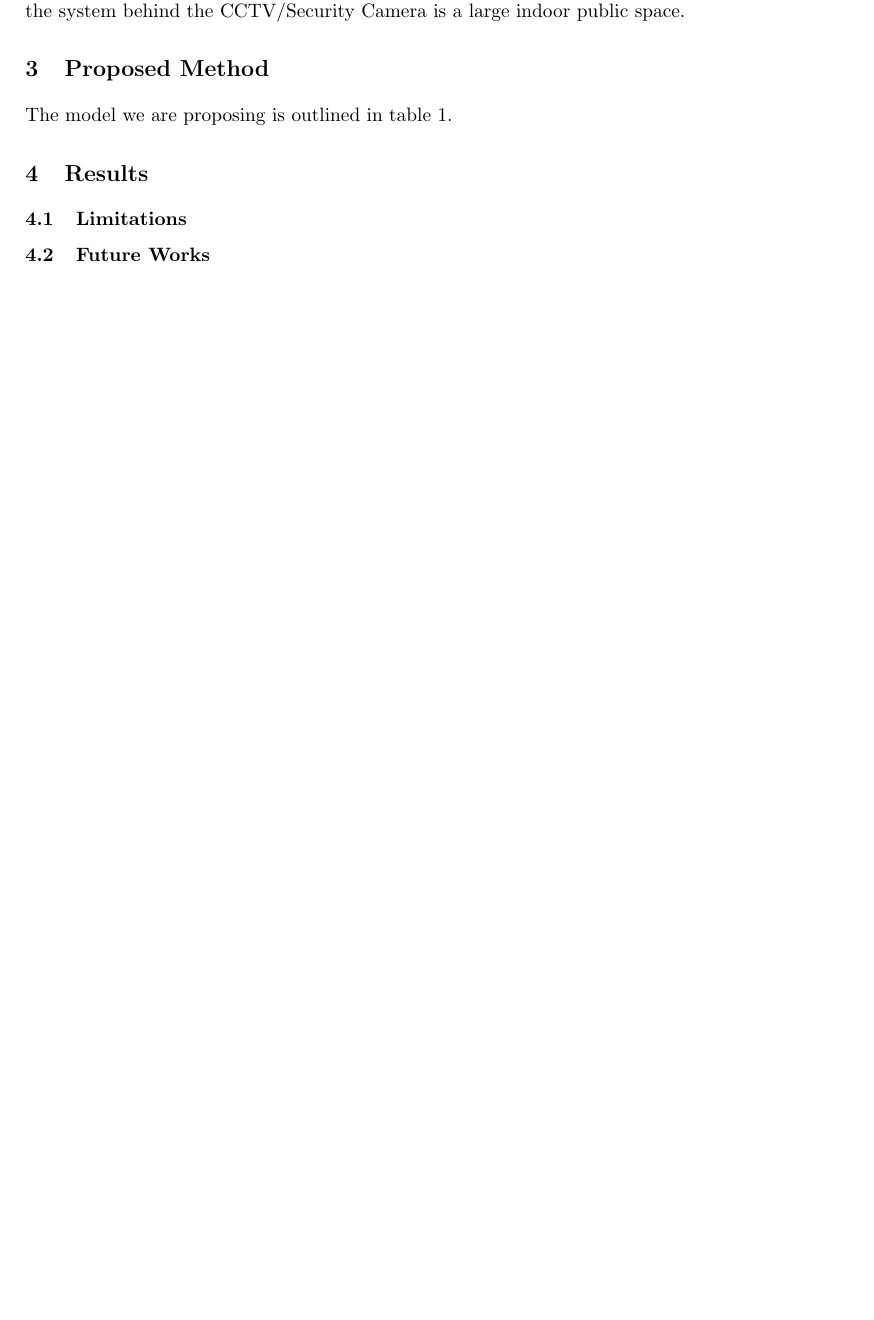
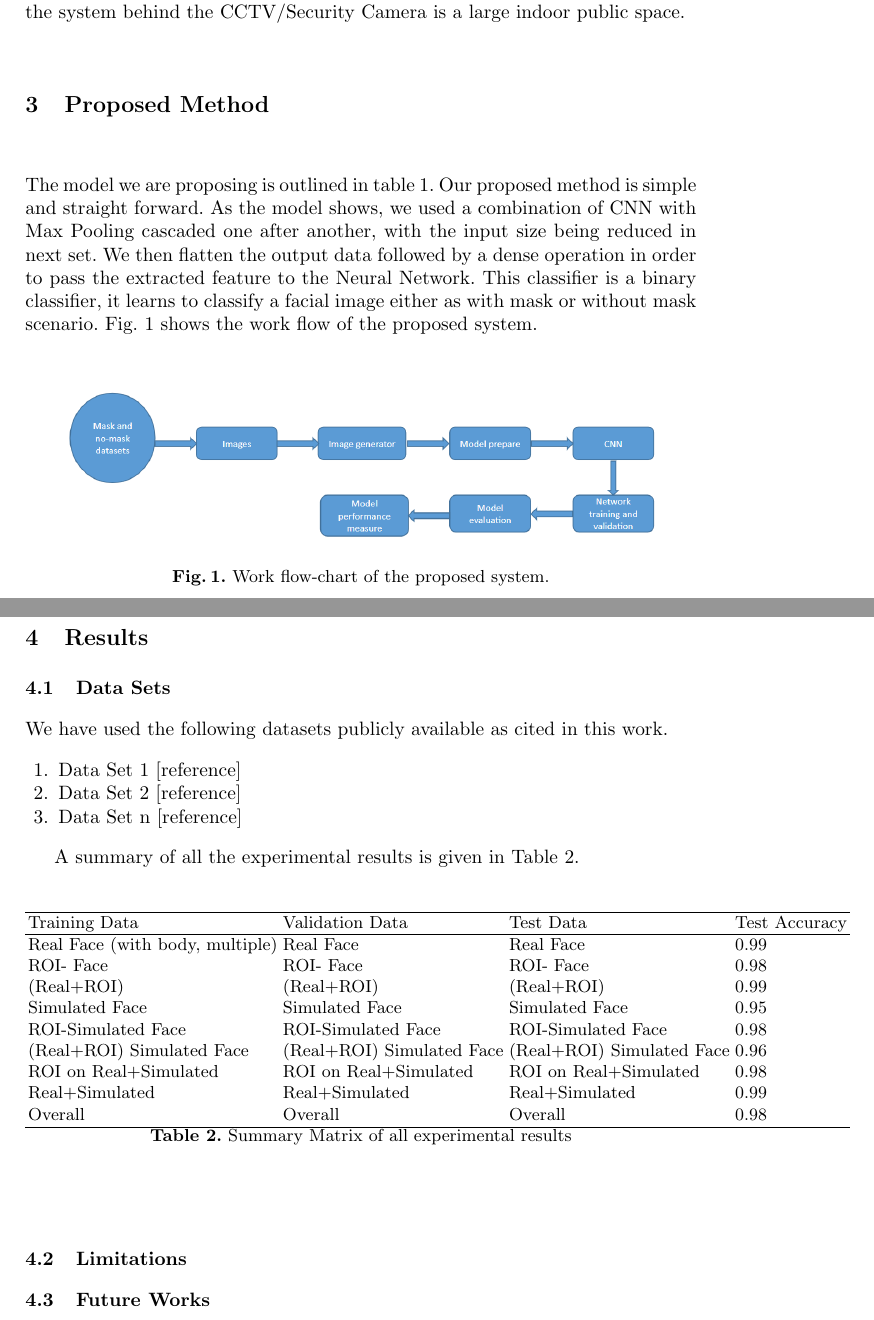
Before and after one commit to hasanpoet/FaceMaskPaper, a LaTeX document (author.tex): part of page 3 of 5 before the commit and two parts of pages 3 and 5 of 6 after it, the two joined at a grey line, cut so that both start at the same text, the shorter picture padded with empty space. Compiled offline with pdfLaTeX.

Commit message:
- Flow Chart added - Result table added (need updates) - Proposed method (WIP)

```diff
--- a/author.tex
+++ b/author.tex
@@ -15,6 +15,7 @@
 % to typeset URLs, URIs, and DOIs
 \usepackage{url}
 \usepackage{float}
+\usepackage{graphicx}
 \def\UrlFont{\rmfamily}
 
 \begin{document}
@@ -68,7 +71,14 @@ Detection of facial mask is a comparatively new area of work. Before this pandem
 
 \section{Proposed Method}
 
-The model we are proposing is outlined in table \ref{modelTable}.
+The model we are proposing is outlined in table \ref{modelTable}. Our proposed method is simple and straight forward. As the model shows, we used a combination of CNN with Max Pooling cascaded one after another, with the input size being reduced in next set. We then flatten the output data followed by a dense operation in order to pass the extracted feature to the Neural Network. This classifier is a binary classifier, it learns to classify a facial image either as with mask or without mask scenario. Fig. \ref{flowChart} shows the work flow of the proposed system.
+
+\begin{figure}[!ht]
+\includegraphics[width=0.9\textwidth]{flowChart.png}
+\centering
+\caption{Work flow-chart of the proposed system.}
+\label{flowChart}
+\end{figure}
 
 \begin{table}[]
 \centering
@@ -111,6 +121,36 @@ Non-trainable params: 0
 \end{table}
 
 \section{Results}
+\subsection{Data Sets}
+We have used the following datasets publicly available as cited in this work.
+\begin{enumerate}
+  \item Data Set 1 [reference]
+  \item Data Set 2 [reference]
+  \item Data Set n [reference]
+\end{enumerate}
+
+A summary of all the experimental results is given in Table \ref{expResult}.
+
+\begin{table}[]
+\begin{tabular}{lllllll}
+\hline
+Training Data                   & Validation Data           & Test Data                 & Test Accuracy \\
+\hline
+Real Face (with body, multiple) & Real Face                 & Real Face                 & 0.99         \\
+ROI- Face                       & ROI- Face                 & ROI- Face                 & 0.98                    \\
+(Real+ROI)                      & (Real+ROI)                & (Real+ROI)                & 0.99                \\
+Simulated Face                  & Simulated Face            & Simulated Face            & 0.95            \\
+ROI-Simulated Face              & ROI-Simulated Face        & ROI-Simulated Face        & 0.98 \\
+(Real+ROI) Simulated Face       & (Real+ROI) Simulated Face & (Real+ROI) Simulated Face & 0.96\\
+ROI on Real+Simulated           & ROI on Real+Simulated     & ROI on Real+Simulated     & 0.98 \\
+Real+Simulated                  & Real+Simulated            & Real+Simulated            & 0.99 \\
+Overall                         & Overall                   & Overall                   & 0.98  \\
+\hline
+\end{tabular}
+\caption{Summary Matrix of all experimental results}
+\label{expResult}
+\end{table}
+
 \subsection{Limitations}
 \subsection{Future Works}
 \section{Discussion}
```
Also changed, not shown: FlowChart.png (added), author.pdf, author.tex (14 more changed lines), 1 other file.
